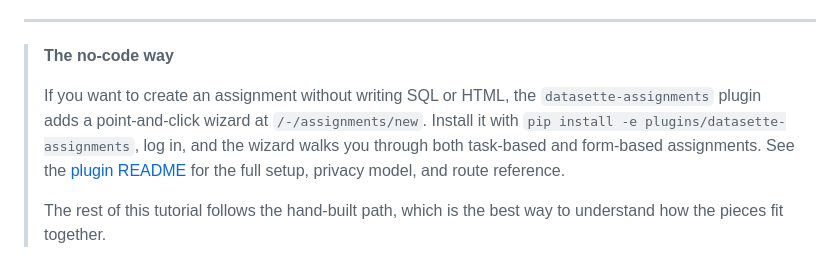
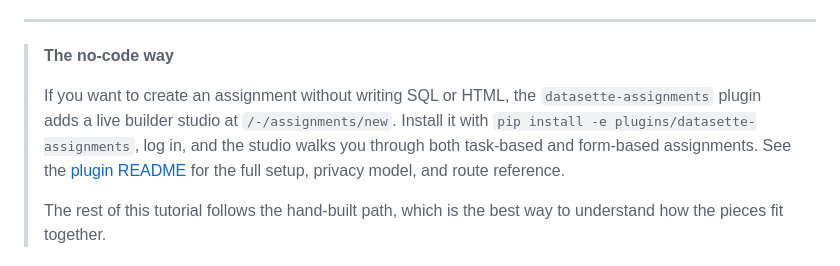
Before and after one commit to morisy/datasette-assignments-poc, a Markdown page: TUTORIAL.md, the part around the change. Drawn GitHub-style.

```diff
--- a/TUTORIAL.md
+++ b/TUTORIAL.md
@@ -37,9 +37,9 @@ Everything runs on one SQLite file per database. There is no Postgres, no Redis,
 > **The no-code way**
 >
 > If you want to create an assignment without writing SQL or HTML, the
-> `datasette-assignments` plugin adds a point-and-click wizard at
+> `datasette-assignments` plugin adds a live builder studio at
 > `/-/assignments/new`. Install it with
-> `pip install -e plugins/datasette-assignments`, log in, and the wizard
+> `pip install -e plugins/datasette-assignments`, log in, and the studio
 > walks you through both task-based and form-based assignments.
 > See the [plugin README](plugins/datasette-assignments/README.md) for the
 > full setup, privacy model, and route reference.
```
Also changed, not shown: README.md (+1 -1 lines), plugins/datasette-assignments/README.md (+16 -3 lines), docs/images/builder-studio.png (added), 1 other file.
